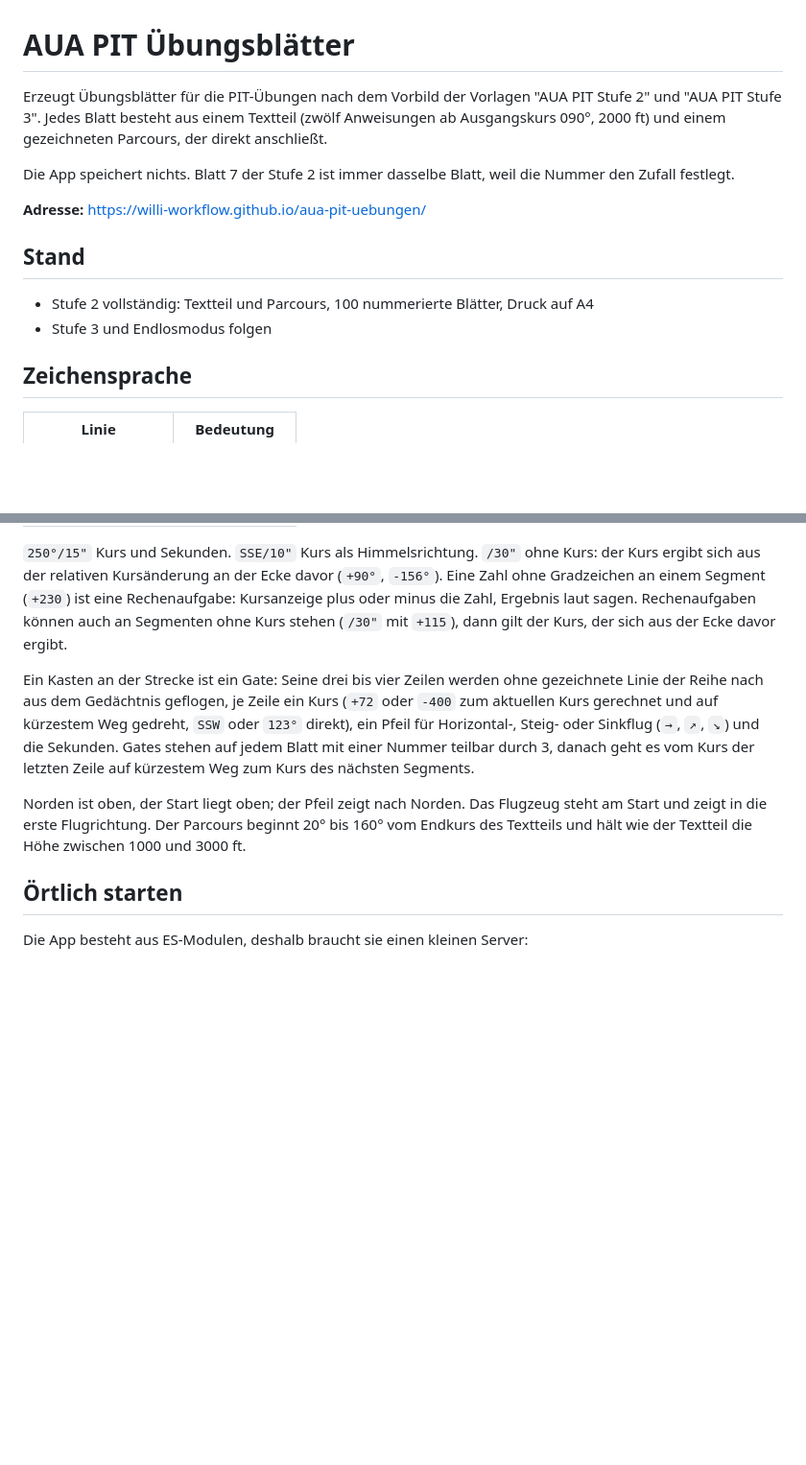
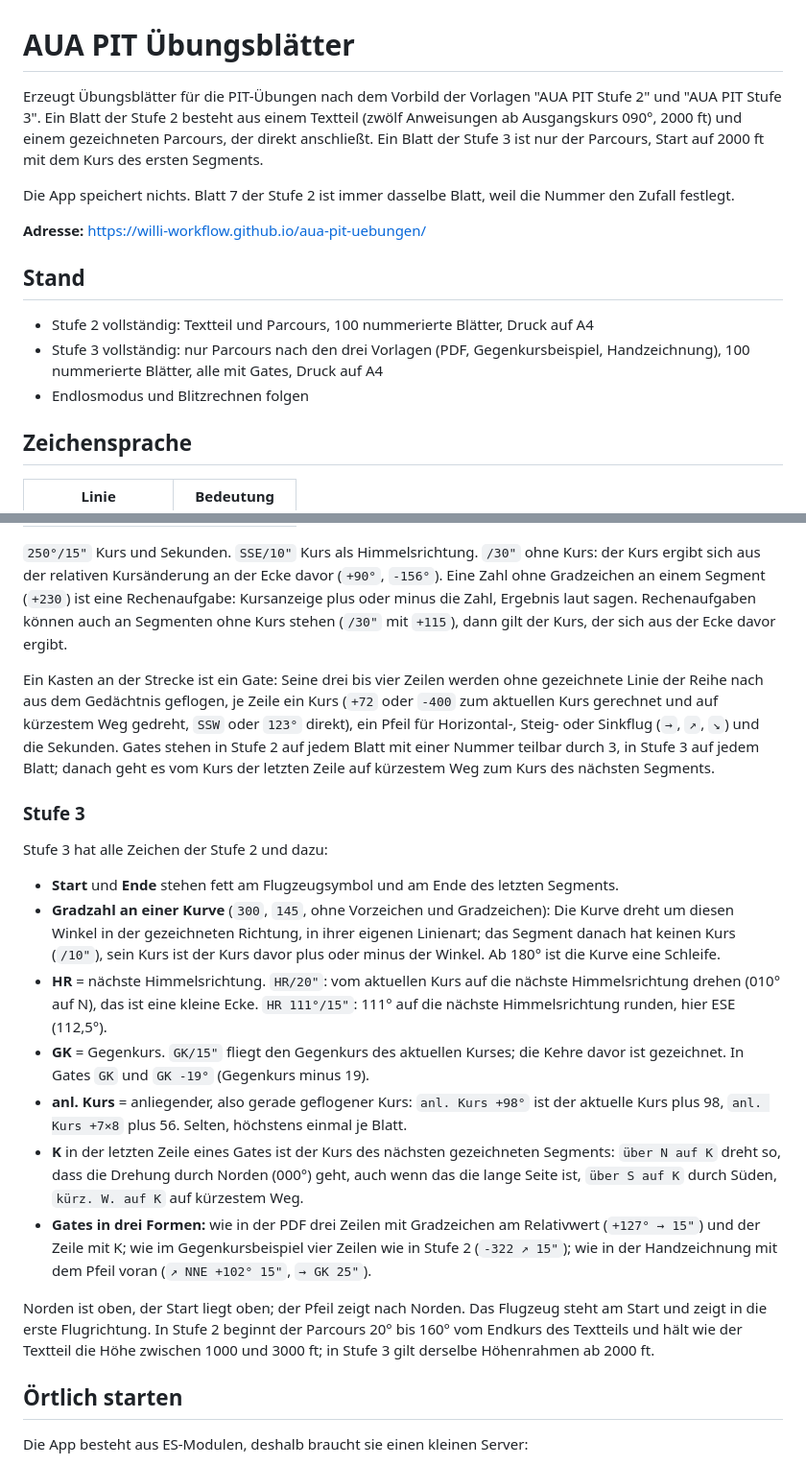
Before and after one commit to Willi-Workflow/aua-pit-uebungen, a Markdown page: README.md, 2 parts joined by grey strips. Shown at 96% size. GitHub-like rendering; blank space fills up the shorter version.

Commit message:
Entwurf und README: Stufe 3
Der Entwurf bekommt den Abschnitt Stufe 3 mit fachlichen Regeln,
Elementen, Gate-Formen, Mengen, Erzeugung, Oberfläche und Prüfung. Die
README erklärt HR, GK, anl. Kurs, K, Gradzahl-Kurven, Start und Ende und
das Logik-Prüfwerkzeug.

Co-Authored-By: Claude Fable 5.1 <noreply@anthropic.com>

```diff
--- a/README.md
+++ b/README.md
@@ -1,6 +1,6 @@
 # AUA PIT Übungsblätter
 
-Erzeugt Übungsblätter für die PIT-Übungen nach dem Vorbild der Vorlagen "AUA PIT Stufe 2" und "AUA PIT Stufe 3". Jedes Blatt besteht aus einem Textteil (zwölf Anweisungen ab Ausgangskurs 090°, 2000 ft) und einem gezeichneten Parcours, der direkt anschließt.
+Erzeugt Übungsblätter für die PIT-Übungen nach dem Vorbild der Vorlagen "AUA PIT Stufe 2" und "AUA PIT Stufe 3". Ein Blatt der Stufe 2 besteht aus einem Textteil (zwölf Anweisungen ab Ausgangskurs 090°, 2000 ft) und einem gezeichneten Parcours, der direkt anschließt. Ein Blatt der Stufe 3 ist nur der Parcours, Start auf 2000 ft mit dem Kurs des ersten Segments.
 
 Die App speichert nichts. Blatt 7 der Stufe 2 ist immer dasselbe Blatt, weil die Nummer den Zufall festlegt.
 
@@ -9,7 +9,8 @@ Die App speichert nichts. Blatt 7 der Stufe 2 ist immer dasselbe Blatt, weil die
 ## Stand
 
 - Stufe 2 vollständig: Textteil und Parcours, 100 nummerierte Blätter, Druck auf A4
-- Stufe 3 und Endlosmodus folgen
+- Stufe 3 vollständig: nur Parcours nach den drei Vorlagen (PDF, Gegenkursbeispiel, Handzeichnung), 100 nummerierte Blätter, alle mit Gates, Druck auf A4
+- Endlosmodus und Blitzrechnen folgen
 
 ## Zeichensprache
 
@@ -21,9 +22,21 @@ Die App speichert nichts. Blatt 7 der Stufe 2 ist immer dasselbe Blatt, weil die
 
 `250°/15"` Kurs und Sekunden. `SSE/10"` Kurs als Himmelsrichtung. `/30"` ohne Kurs: der Kurs ergibt sich aus der relativen Kursänderung an der Ecke davor (`+90°`, `-156°`). Eine Zahl ohne Gradzeichen an einem Segment (`+230`) ist eine Rechenaufgabe: Kursanzeige plus oder minus die Zahl, Ergebnis laut sagen. Rechenaufgaben können auch an Segmenten ohne Kurs stehen (`/30"` mit `+115`), dann gilt der Kurs, der sich aus der Ecke davor ergibt.
 
-Ein Kasten an der Strecke ist ein Gate: Seine drei bis vier Zeilen werden ohne gezeichnete Linie der Reihe nach aus dem Gedächtnis geflogen, je Zeile ein Kurs (`+72` oder `-400` zum aktuellen Kurs gerechnet und auf kürzestem Weg gedreht, `SSW` oder `123°` direkt), ein Pfeil für Horizontal-, Steig- oder Sinkflug (`→`, `↗`, `↘`) und die Sekunden. Gates stehen auf jedem Blatt mit einer Nummer teilbar durch 3, danach geht es vom Kurs der letzten Zeile auf kürzestem Weg zum Kurs des nächsten Segments.
+Ein Kasten an der Strecke ist ein Gate: Seine drei bis vier Zeilen werden ohne gezeichnete Linie der Reihe nach aus dem Gedächtnis geflogen, je Zeile ein Kurs (`+72` oder `-400` zum aktuellen Kurs gerechnet und auf kürzestem Weg gedreht, `SSW` oder `123°` direkt), ein Pfeil für Horizontal-, Steig- oder Sinkflug (`→`, `↗`, `↘`) und die Sekunden. Gates stehen in Stufe 2 auf jedem Blatt mit einer Nummer teilbar durch 3, in Stufe 3 auf jedem Blatt; danach geht es vom Kurs der letzten Zeile auf kürzestem Weg zum Kurs des nächsten Segments.
 
-Norden ist oben, der Start liegt oben; der Pfeil zeigt nach Norden. Das Flugzeug steht am Start und zeigt in die erste Flugrichtung. Der Parcours beginnt 20° bis 160° vom Endkurs des Textteils und hält wie der Textteil die Höhe zwischen 1000 und 3000 ft.
+### Stufe 3
+
+Stufe 3 hat alle Zeichen der Stufe 2 und dazu:
+
+- **Start** und **Ende** stehen fett am Flugzeugsymbol und am Ende des letzten Segments.
+- **Gradzahl an einer Kurve** (`300`, `145`, ohne Vorzeichen und Gradzeichen): Die Kurve dreht um diesen Winkel in der gezeichneten Richtung, in ihrer eigenen Linienart; das Segment danach hat keinen Kurs (`/10"`), sein Kurs ist der Kurs davor plus oder minus der Winkel. Ab 180° ist die Kurve eine Schleife.
+- **HR** = nächste Himmelsrichtung. `HR/20"`: vom aktuellen Kurs auf die nächste Himmelsrichtung drehen (010° auf N), das ist eine kleine Ecke. `HR 111°/15"`: 111° auf die nächste Himmelsrichtung runden, hier ESE (112,5°).
+- **GK** = Gegenkurs. `GK/15"` fliegt den Gegenkurs des aktuellen Kurses; die Kehre davor ist gezeichnet. In Gates `GK` und `GK -19°` (Gegenkurs minus 19).
+- **anl. Kurs** = anliegender, also gerade geflogener Kurs: `anl. Kurs +98°` ist der aktuelle Kurs plus 98, `anl. Kurs +7×8` plus 56. Selten, höchstens einmal je Blatt.
+- **K** in der letzten Zeile eines Gates ist der Kurs des nächsten gezeichneten Segments: `über N auf K` dreht so, dass die Drehung durch Norden (000°) geht, auch wenn das die lange Seite ist, `über S auf K` durch Süden, `kürz. W. auf K` auf kürzestem Weg.
+- **Gates in drei Formen:** wie in der PDF drei Zeilen mit Gradzeichen am Relativwert (`+127° → 15"`) und der Zeile mit K; wie im Gegenkursbeispiel vier Zeilen wie in Stufe 2 (`-322 ↗ 15"`); wie in der Handzeichnung mit dem Pfeil voran (`↗ NNE +102° 15"`, `→ GK 25"`).
+
+Norden ist oben, der Start liegt oben; der Pfeil zeigt nach Norden. Das Flugzeug steht am Start und zeigt in die erste Flugrichtung. In Stufe 2 beginnt der Parcours 20° bis 160° vom Endkurs des Textteils und hält wie der Textteil die Höhe zwischen 1000 und 3000 ft; in Stufe 3 gilt derselbe Höhenrahmen ab 2000 ft.
 
 ## Örtlich starten
 
```
Also changed, not shown: other parts of README.md (+12 -3 lines), 1 other file.
